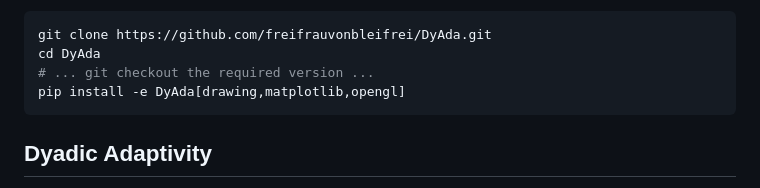
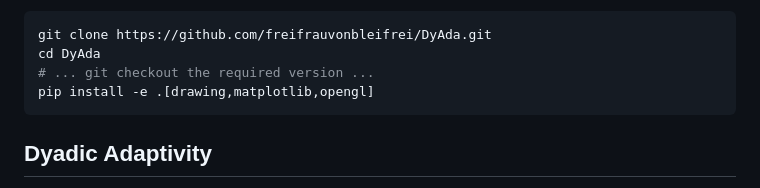
Before and after one commit to freifrauvonbleifrei/DyAda, a Markdown page: README.md, the part around the change. GitHub-like rendering.

Commit message:
readme: fix path

````diff
--- a/README.md
+++ b/README.md
@@ -27,7 +27,7 @@ Or, if you would like to change the source code, do
 git clone https://github.com/freifrauvonbleifrei/DyAda.git
 cd DyAda
 # ... git checkout the required version ...
-pip install -e DyAda[drawing,matplotlib,opengl]
+pip install -e .[drawing,matplotlib,opengl]
 ```
 
 ## Dyadic Adaptivity
````
